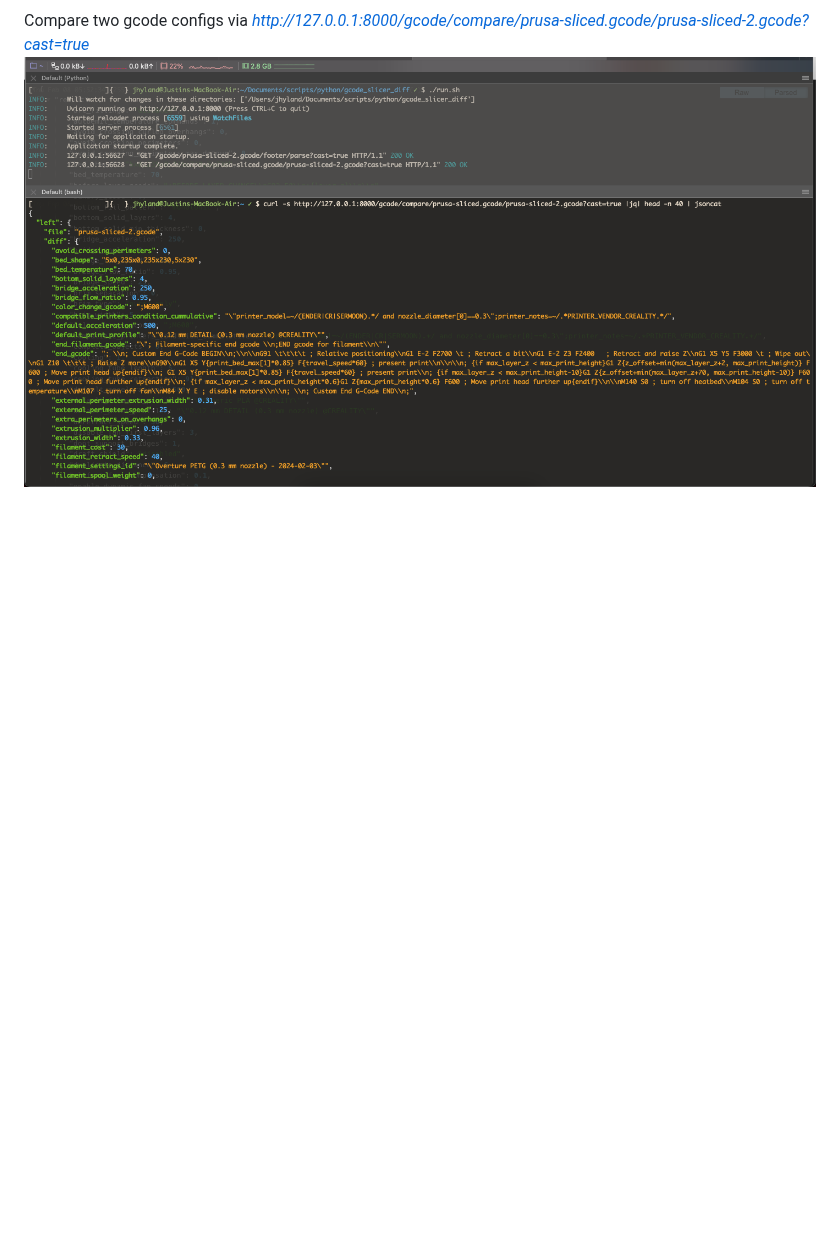
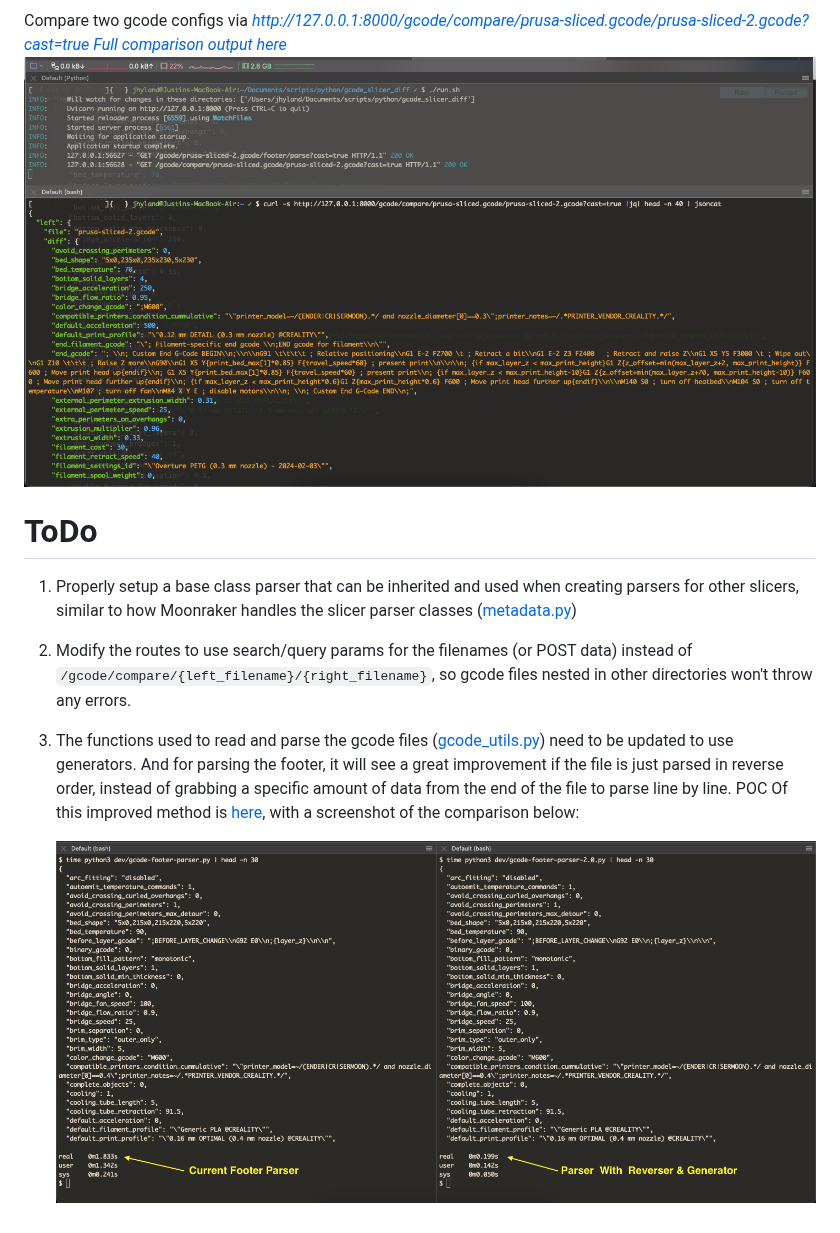
Before and after one commit to jhyland87/gcode_slicer_diff, a Markdown page: README.md, the part around one of its changes. Drawn GitHub-style; pictures changed too: media/file-parser-comparison.png (added); blank space fills up the shorter version.

Commit message:
Moving stuff around, updating readme, adding some local dev stuff for later

```diff
--- a/README.md
+++ b/README.md
@@ -24,3 +26,12 @@ Parse footer via _http://127.0.0.1:8000/gcode/prusa-sliced-2.gcode/footer/parse?
 
 Compare two gcode configs via _http://127.0.0.1:8000/gcode/compare/prusa-sliced.gcode/prusa-sliced-2.gcode?cast=true_
-![Compare gcode configs](compare-gcode-slicer-config.png)
+[_Full comparison output here_](media/compare-gcode-slicer-config.json)
+![Compare gcode configs](media/compare-gcode-slicer-config.png)
+
+# ToDo
+1. Properly setup a base class parser that can be inherited and used when creating parsers for other slicers, similar to how Moonraker handles the slicer parser classes ([metadata.py](https://github.com/Arksine/moonraker/blob/master/moonraker/components/file_manager/metadata.py#L109))
+2. Modify the routes to use search/query params for the filenames (or POST data) instead of `/gcode/compare/{left_filename}/{right_filename}`, so gcode files nested in other directories won't throw any errors.
+3. The functions used to read and parse the gcode files ([gcode_utils.py](https://github.com/jhyland87/gcode_slicer_diff/blob/main/gcode_utils.py)) need to be updated to use generators. And for parsing the footer, it will see a great improvement if the file is just parsed in reverse order, instead of grabbing a specific amount of data from the end of the file to parse line by line.
+    POC Of this improved method is [here](dev/gcode-footer-parser-2.0.py), with a screenshot of the comparison below:
+
+    ![New footer parser comparison](media/file-parser-comparison.png)
```
Also changed, not shown: other parts of README.md (+4 -2 lines), media/compare-gcode-slicer-config.png (renamed from compare-gcode-slicer-config.png), media/parse-footer.png (renamed from parse-footer.png), media/parse-header.png (renamed from parse-header.png), 8 other files.
